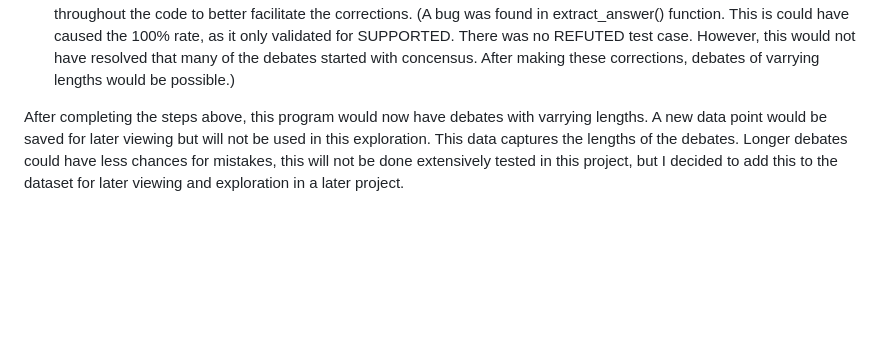
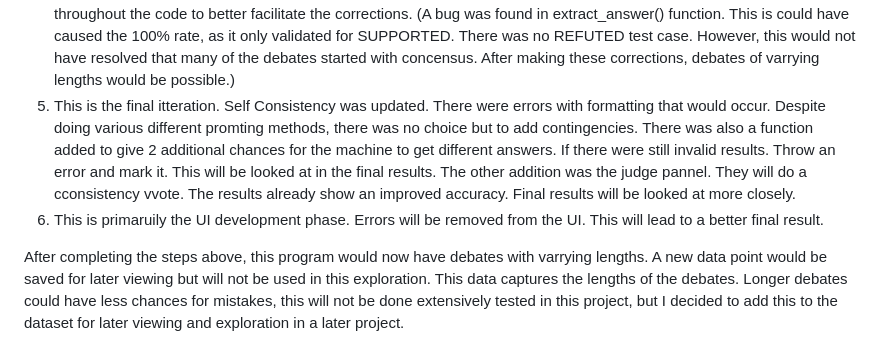
Before and after one commit to OrangeHacker1/AI_Debater_Triple_Judge, a Markdown page: REPORT.md, the part around the change. Rendered like a GitHub page; blank space fills up the shorter version.

Commit message:
Update REPORT.md with iteration and UI changes
Added final iteration details and UI development phase updates to the report.

```diff
--- a/REPORT.md
+++ b/REPORT.md
@@ -64,6 +64,8 @@ The following are a brief summary of what each itteration improves/changes to ge
 2. The agents had more refined prompts.
 3. The agents used different LLM models to see results.
 4. The prompts were changed over and over again in order to railroad the agents to debate. Minor corrections were made throughout the code to better facilitate the corrections. (A bug was found in extract_answer() function. This is could have caused the 100% rate, as it only validated for SUPPORTED. There was no REFUTED test case. However, this would not have resolved that many of the debates started with concensus. After making these corrections, debates of varrying lengths would be possible.)
+5. This is the final itteration. Self Consistency was updated. There were errors with formatting that would occur. Despite doing various different promting methods, there was no choice but to add contingencies. There was also a function added to give 2 additional chances for the machine to get different answers. If there were still invalid results. Throw an error and mark it. This will be looked at in the final results. The other addition was the judge pannel. They will do a cconsistency vvote. The results already show an improved accuracy. Final results will be looked at more closely.
+6. This is primaruily the UI development phase. Errors will be removed from the UI. This will lead to a better final result.
 
 After completing the steps above, this program would now have debates with varrying lengths. A new data point would be saved for later viewing but will not be used in this exploration. This data captures the lengths of the debates. Longer debates could have less chances for mistakes, this will not be done extensively tested in this project, but I decided to add this to the dataset for later viewing and exploration in a later project.
 # Experiments
```
